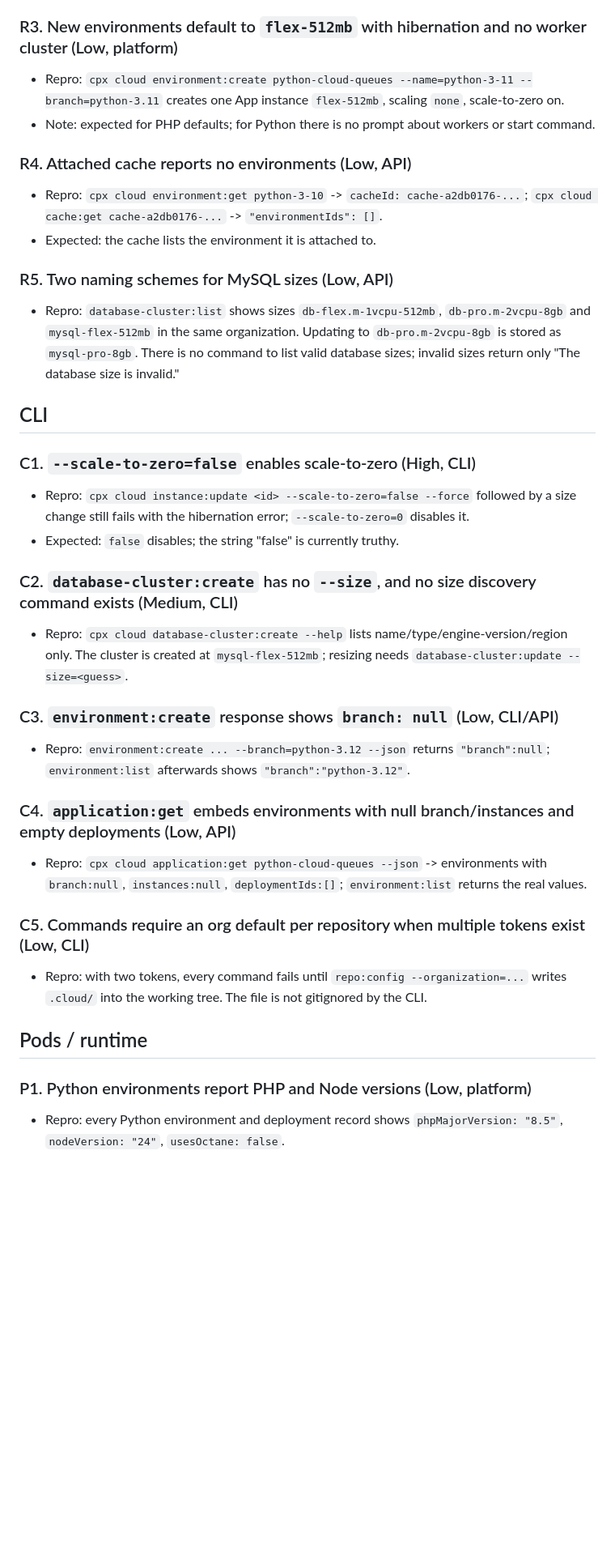
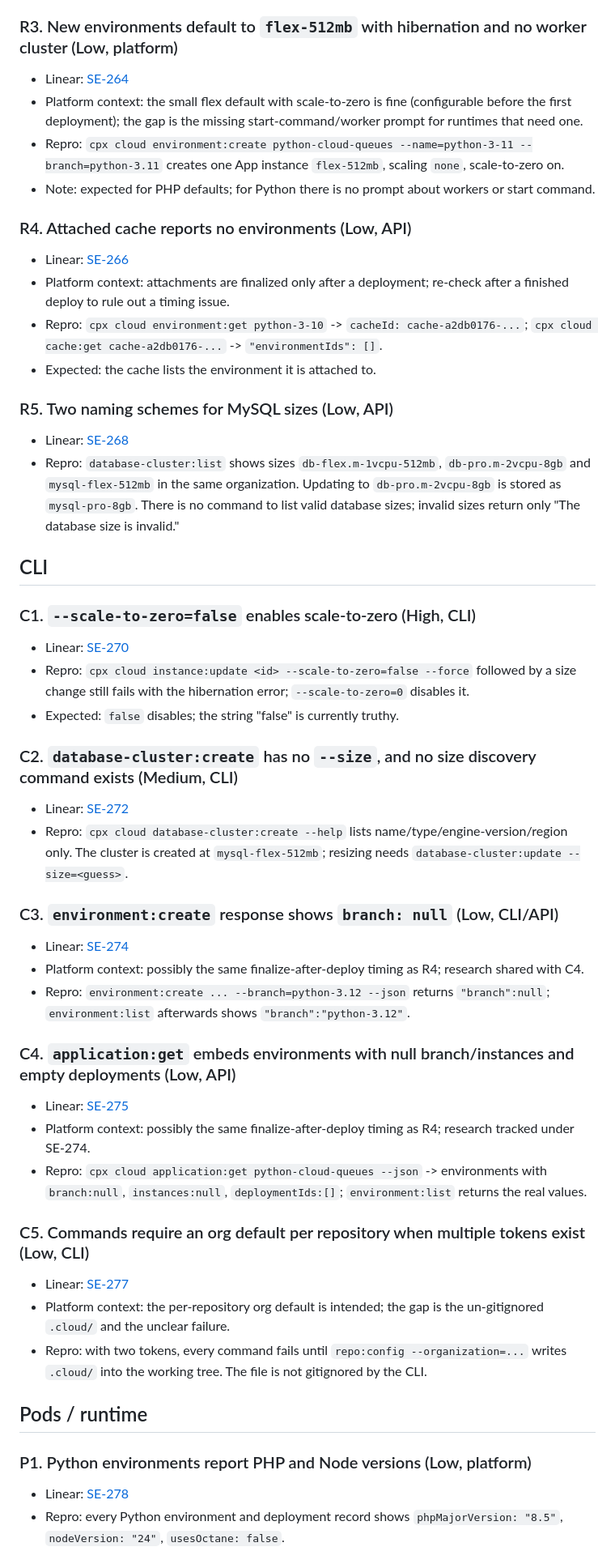
Before and after one commit to DGarbs51/python-cloud-queues, a Markdown page: FINDINGS.md, the part around one of its changes. Shown at 81% size. Rendered like a GitHub page; blank space fills up the shorter version.

```diff
--- a/FINDINGS.md
+++ b/FINDINGS.md
@@ -41,37 +48,51 @@ Classification: platform, CLI, SDK (`laravel-cloud-queues`), app (this repositor
 - Also: the App scaled only at the very end of the overload (03:57) with App CPU at most 42% (< 60% threshold), so the trigger was not the configured CPU threshold (likely the documented HTTP-request signal); by then /api/stats had already returned 906 x 504.
 
 ### R3. New environments default to `flex-512mb` with hibernation and no worker cluster (Low, platform)
+- Linear: [SE-264](https://linear.app/laravel/issue/SE-264)
+- Platform context: the small flex default with scale-to-zero is fine (configurable before the first deployment); the gap is the missing start-command/worker prompt for runtimes that need one.
 - Repro: `cpx cloud environment:create python-cloud-queues --name=python-3-11 --branch=python-3.11` creates one App instance `flex-512mb`, scaling `none`, scale-to-zero on.
 - Note: expected for PHP defaults; for Python there is no prompt about workers or start command.
 
 ### R4. Attached cache reports no environments (Low, API)
+- Linear: [SE-266](https://linear.app/laravel/issue/SE-266)
+- Platform context: attachments are finalized only after a deployment; re-check after a finished deploy to rule out a timing issue.
 - Repro: `cpx cloud environment:get python-3-10` -> `cacheId: cache-a2db0176-...`; `cpx cloud cache:get cache-a2db0176-...` -> `"environmentIds": []`.
 - Expected: the cache lists the environment it is attached to.
 
 ### R5. Two naming schemes for MySQL sizes (Low, API)
+- Linear: [SE-268](https://linear.app/laravel/issue/SE-268)
 - Repro: `database-cluster:list` shows sizes `db-flex.m-1vcpu-512mb`, `db-pro.m-2vcpu-8gb` and `mysql-flex-512mb` in the same organization. Updating to `db-pro.m-2vcpu-8gb` is stored as `mysql-pro-8gb`. There is no command to list valid database sizes; invalid sizes return only "The database size is invalid."
 
 ## CLI
 
 ### C1. `--scale-to-zero=false` enables scale-to-zero (High, CLI)
+- Linear: [SE-270](https://linear.app/laravel/issue/SE-270)
 - Repro: `cpx cloud instance:update <id> --scale-to-zero=false --force` followed by a size change still fails with the hibernation error; `--scale-to-zero=0` disables it.
 - Expected: `false` disables; the string "false" is currently truthy.
 
 ### C2. `database-cluster:create` has no `--size`, and no size discovery command exists (Medium, CLI)
+- Linear: [SE-272](https://linear.app/laravel/issue/SE-272)
 - Repro: `cpx cloud database-cluster:create --help` lists name/type/engine-version/region only. The cluster is created at `mysql-flex-512mb`; resizing needs `database-cluster:update --size=<guess>`.
 
 ### C3. `environment:create` response shows `branch: null` (Low, CLI/API)
+- Linear: [SE-274](https://linear.app/laravel/issue/SE-274)
+- Platform context: possibly the same finalize-after-deploy timing as R4; research shared with C4.
 - Repro: `environment:create ... --branch=python-3.12 --json` returns `"branch":null`; `environment:list` afterwards shows `"branch":"python-3.12"`.
 
 ### C4. `application:get` embeds environments with null branch/instances and empty deployments (Low, API)
+- Linear: [SE-275](https://linear.app/laravel/issue/SE-275)
+- Platform context: possibly the same finalize-after-deploy timing as R4; research tracked under SE-274.
 - Repro: `cpx cloud application:get python-cloud-queues --json` -> environments with `branch:null`, `instances:null`, `deploymentIds:[]`; `environment:list` returns the real values.
 
 ### C5. Commands require an org default per repository when multiple tokens exist (Low, CLI)
+- Linear: [SE-277](https://linear.app/laravel/issue/SE-277)
+- Platform context: the per-repository org default is intended; the gap is the un-gitignored `.cloud/` and the unclear failure.
 - Repro: with two tokens, every command fails until `repo:config --organization=...` writes `.cloud/` into the working tree. The file is not gitignored by the CLI.
 
 ## Pods / runtime
 
 ### P1. Python environments report PHP and Node versions (Low, platform)
+- Linear: [SE-278](https://linear.app/laravel/issue/SE-278)
 - Repro: every Python environment and deployment record shows `phpMajorVersion: "8.5"`, `nodeVersion: "24"`, `usesOctane: false`.
 
 ### P3. Python 3.10 worker cluster has an empty `zoneinfo.TZPATH`; the web role on the same release does not (Medium, platform)
```
Also changed, not shown: other parts of FINDINGS.md (+36 -0 lines).
